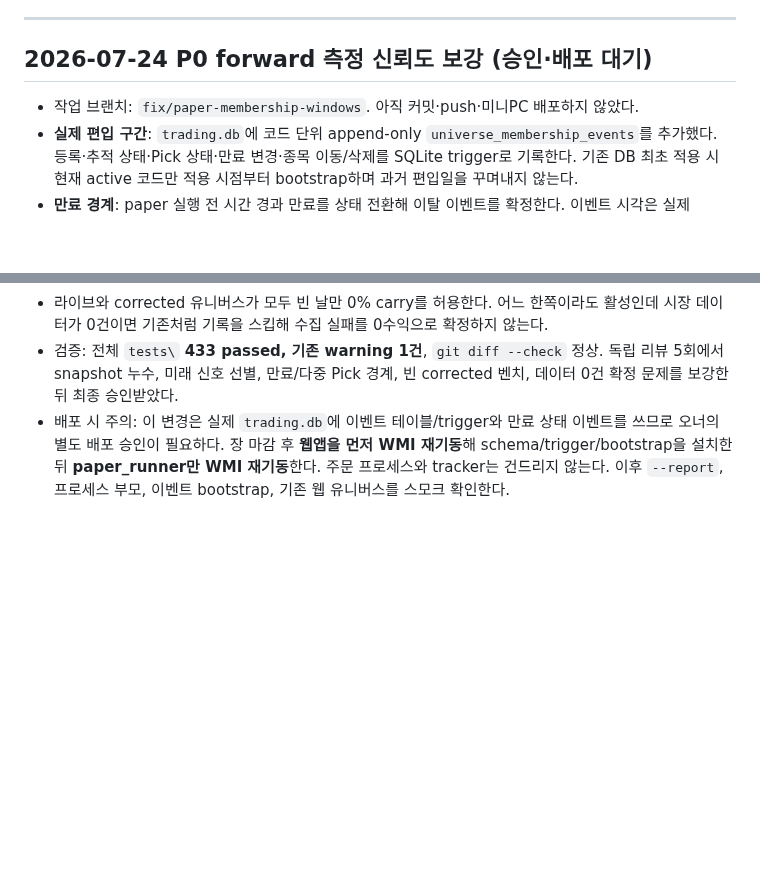
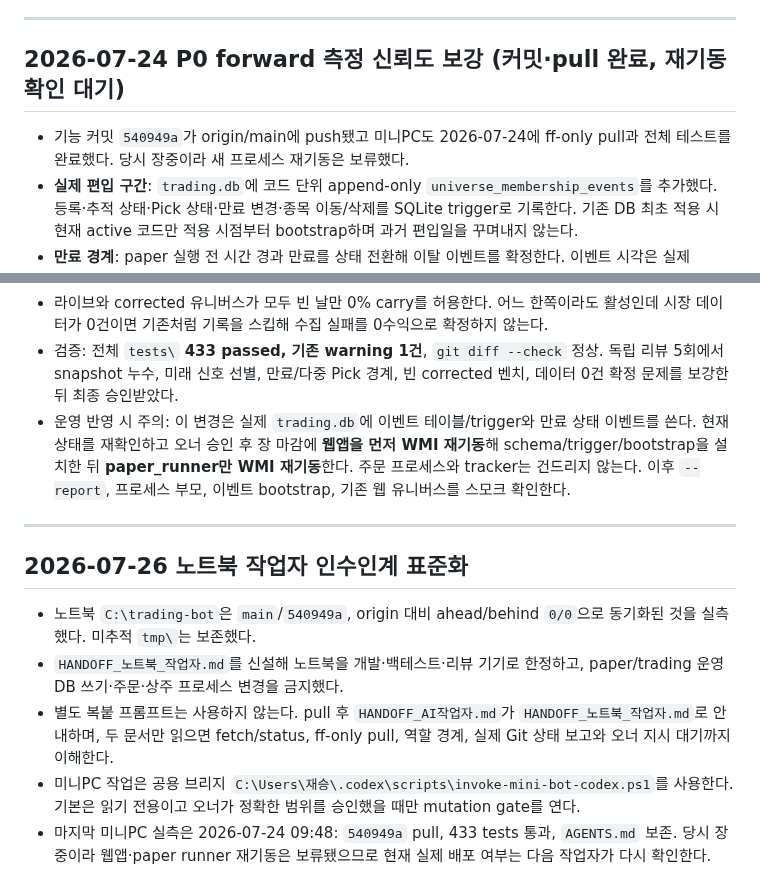
Before and after one commit to Metrokid25/trading-bot, a Markdown page: PROJECT_HANDOFF.md, 2 parts joined by grey strips. Drawn GitHub-style; blank space fills up the shorter version.

Commit message:
docs: add laptop worker handoff

```diff
--- a/PROJECT_HANDOFF.md
+++ b/PROJECT_HANDOFF.md
@@ -1558,9 +1558,10 @@ high)에서 10건 지적 → 전건 반영. 브랜치 `feature/live-universe-ops
 
 ---
 
-## 2026-07-24 P0 forward 측정 신뢰도 보강 (승인·배포 대기)
-
-- 작업 브랜치: `fix/paper-membership-windows`. 아직 커밋·push·미니PC 배포하지 않았다.
+## 2026-07-24 P0 forward 측정 신뢰도 보강 (커밋·pull 완료, 재기동 확인 대기)
+
+- 기능 커밋 `540949a`가 origin/main에 push됐고 미니PC도 2026-07-24에
+  ff-only pull과 전체 테스트를 완료했다. 당시 장중이라 새 프로세스 재기동은 보류했다.
 - **실제 편입 구간**: `trading.db`에 코드 단위 append-only
   `universe_membership_events`를 추가했다. 등록·추적 상태·Pick 상태·만료 변경·종목
   이동/삭제를 SQLite trigger로 기록한다. 기존 DB 최초 적용 시 현재 active 코드만
@@ -1587,8 +1588,26 @@ high)에서 10건 지적 → 전건 반영. 브랜치 `feature/live-universe-ops
 - 검증: 전체 `tests\` **433 passed, 기존 warning 1건**, `git diff --check` 정상.
   독립 리뷰 5회에서 snapshot 누수, 미래 신호 선별, 만료/다중 Pick 경계, 빈
   corrected 벤치, 데이터 0건 확정 문제를 보강한 뒤 최종 승인받았다.
-- 배포 시 주의: 이 변경은 실제 `trading.db`에 이벤트 테이블/trigger와 만료 상태
-  이벤트를 쓰므로 오너의 별도 배포 승인이 필요하다. 장 마감 후 **웹앱을 먼저 WMI
+- 운영 반영 시 주의: 이 변경은 실제 `trading.db`에 이벤트 테이블/trigger와 만료 상태
+  이벤트를 쓴다. 현재 상태를 재확인하고 오너 승인 후 장 마감에 **웹앱을 먼저 WMI
   재기동**해 schema/trigger/bootstrap을 설치한 뒤 **paper_runner만 WMI 재기동**한다.
   주문 프로세스와 tracker는 건드리지 않는다. 이후 `--report`, 프로세스 부모,
   이벤트 bootstrap, 기존 웹 유니버스를 스모크 확인한다.
+
+---
+
+## 2026-07-26 노트북 작업자 인수인계 표준화
+
+- 노트북 `C:\trading-bot`은 `main`/`540949a`, origin 대비 ahead/behind `0/0`으로
+  동기화된 것을 실측했다. 미추적 `tmp\`는 보존했다.
+- `HANDOFF_노트북_작업자.md`를 신설해 노트북을 개발·백테스트·리뷰 기기로
+  한정하고, paper/trading 운영 DB 쓰기·주문·상주 프로세스 변경을 금지했다.
+- 별도 복붙 프롬프트는 사용하지 않는다. pull 후 `HANDOFF_AI작업자.md`가
+  `HANDOFF_노트북_작업자.md`로 안내하며, 두 문서만 읽으면 fetch/status,
+  ff-only pull, 역할 경계, 실제 Git 상태 보고와 오너 지시 대기까지 이해한다.
+- 미니PC 작업은 공용 브리지
+  `C:\Users\재승\.codex\scripts\invoke-mini-bot-codex.ps1`를 사용한다. 기본은
+  읽기 전용이고 오너가 정확한 범위를 승인했을 때만 mutation gate를 연다.
+- 마지막 미니PC 실측은 2026-07-24 09:48: `540949a` pull, 433 tests 통과,
+  `AGENTS.md` 보존. 당시 장중이라 웹앱·paper runner 재기동은 보류됐으므로
+  현재 실제 배포 여부는 다음 작업자가 다시 확인한다.
```
Also changed, not shown: HANDOFF_AI작업자.md (+22 -8 lines), HANDOFF_노트북_작업자.md (added, +126 -0 lines).
